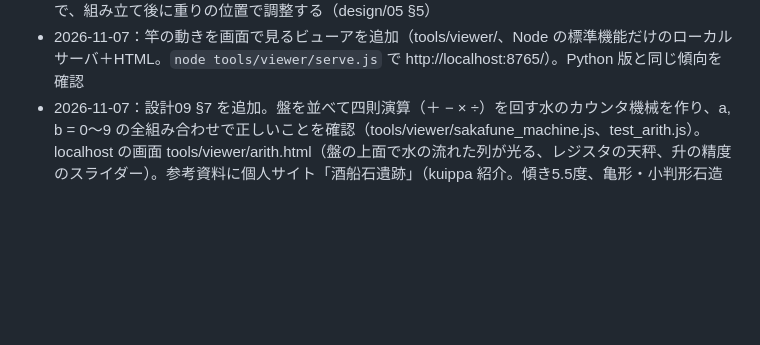
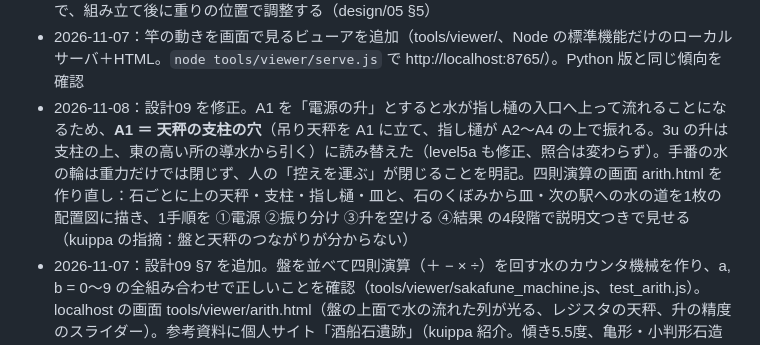
Before and after one commit to kuippa/Sakafune, a Markdown page: HANDOFF.md, the part around the change. Rendered like a GitHub page; blank space fills up the shorter version.

```diff
--- a/HANDOFF.md
+++ b/HANDOFF.md
@@ -236,6 +236,7 @@
 - 2026-11-07：天秤を採用部品にして全加算器へ（kuippa）。部品の種類に pan・balance・pointer を追加し、天秤 XOR（level2e）と天秤3つの全加算器（level3a：XOR×2＋おもり 1.5u と比べる多数決）を YAML 化して照合。信号を2か所へ配るとき、分水口で分けると偏り±10%で4ビット加算の正答率が78%に落ちることが分かり、「同じ竿に指し樋を2本つけ、予備の水を1本ずつ注ぐ」方式を採用（±0.1uで99.94%）。目盛り天秤1つで全加算器を作る別案も記録（tools/adder_robustness.py、design/06）
 - 2026-11-07：天秤 XOR の竿の動きを計算（tools/balance_dynamics.py、外部ライブラリなし、流体の見た目は後回し：kuippa）。ゆっくり注げば揺れ止めなしで待ち時間0、一気に注ぐと減衰比0.1で1.3秒待つ必要。指し樋を流れる水の重さは問題にならない。中央に入る幅は重りの深さで決まるので、組み立て後に重りの位置で調整する（design/05 §5）
 - 2026-11-07：竿の動きを画面で見るビューアを追加（tools/viewer/、Node の標準機能だけのローカルサーバ＋HTML。`node tools/viewer/serve.js` で http://localhost:8765/）。Python 版と同じ傾向を確認
+- 2026-11-08：設計09 を修正。A1 を「電源の升」とすると水が指し樋の入口へ上って流れることになるため、**A1 ＝ 天秤の支柱の穴**（吊り天秤を A1 に立て、指し樋が A2〜A4 の上で振れる。3u の升は支柱の上、東の高い所の導水から引く）に読み替えた（level5a も修正、照合は変わらず）。手番の水の輪は重力だけでは閉じず、人の「控えを運ぶ」が閉じることを明記。四則演算の画面 arith.html を作り直し：石ごとに上の天秤・支柱・指し樋・皿と、石のくぼみから皿・次の駅への水の道を1枚の配置図に描き、1手順を ①電源 ②振り分け ③升を空ける ④結果 の4段階で説明文つきで見せる（kuippa の指摘：盤と天秤のつながりが分からない）
 - 2026-11-07：設計09 §7 を追加。盤を並べて四則演算（＋ − × ÷）を回す水のカウンタ機械を作り、a, b = 0〜9 の全組み合わせで正しいことを確認（tools/viewer/sakafune_machine.js、test_arith.js）。localhost の画面 tools/viewer/arith.html（盤の上面で水の流れた列が光る、レジスタの天秤、升の精度のスライダー）。参考資料に個人サイト「酒船石遺跡」（kuippa 紹介。傾き5.5度、亀形・小判形石造物の寸法と水の通り方、小判形の底から8cmの穴）を追加
 - 2026-11-07：設計09（酒船石の復元仮説）を追加。方針（kuippa）：チューリング機械だったと仮定して復元する。欠損部の既存の復元は使わず、失われた部分は粘土など柔らかいもの、石は土台で上を粘土で覆っていた可能性も認め、容積は実測に合わせない。読み方：A の上に南北に渡した天秤 K がレジスタ（北の皿−南の皿、おもりなし、釣り合い＝0）。指し樋は軽い側の列へ水を送り、各列の3つのくぼみ（すり切りの升を溢れでつないだもの）が 1u ずつ受けて、軽い側の皿へ戻す（r1 を 0 へ）・r0 へ移す・予備。釣り合えば中央の列から F を通って西の下流へ水が出る（終わりの合図）。r0 += r1（符号つき）を YAML（level5a）で5通り照合。render_iso.py に石の板（stone）の描画を追加。大胆な仮説（💭）で証拠ではないことを明記
 - 2026-11-07：設計08（酒船石との比較・第1回）を追加（kuippa の方針で M4・M5 に着手）。天秤の設計で石に残る部分を整理し、予測を P7〜P10 に書き足した（村上らの模式図を見た後なので「見る前の予測」ではないと明記）。村上らの復元模式図で照合：A2・A4・A3 が「3方向の受け口」の形に合うが、分水口としても説明でき、「注いだ水が全部へ流れる」（日経2014）は分水口に合う。左右の溝が合流しない点は計算機の仮説に不利。判定の決め手は、くぼみの容積と高さの実測。石本体の実測図は公開資料では見つからず（2006年報告書は PDF 非公開）
```
Also changed, not shown: design/09_sakafune-reconstruction.md (+22 -7 lines), images/level5a-sakafune-balancing-board_iso_20261107_claude-opus-5-5.png, 4 other files.
